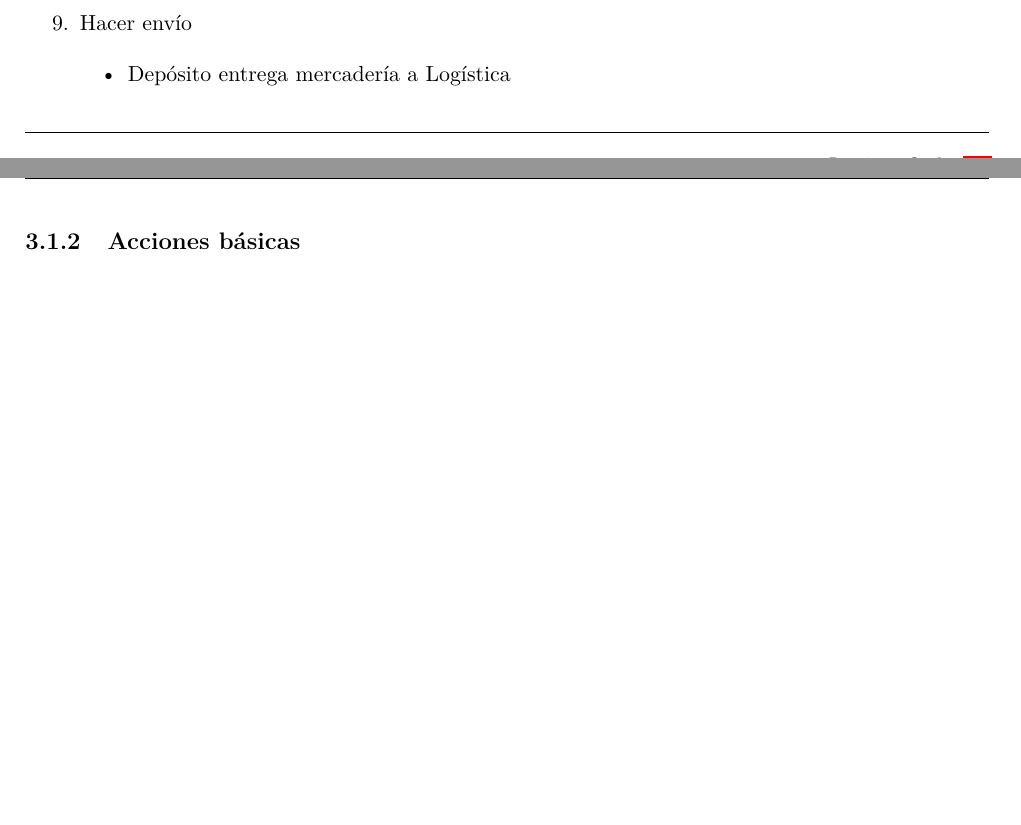
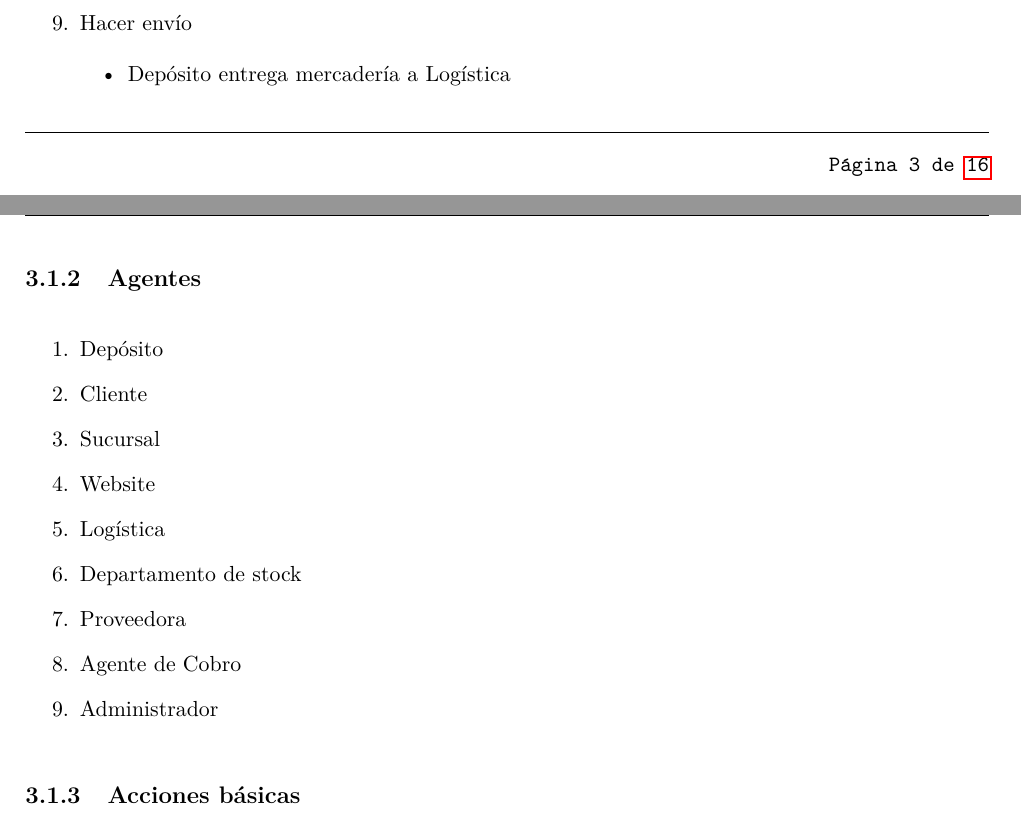
Before and after one commit to lbarrios/uba-dc-isw1_tp1, a LaTeX document (informe/informe.tex, which reads informe/diagrama-contexto.tex): two parts of pages 5 and 7 of 18, joined at a grey line, cut so that both start at the same text, the shorter picture padded with empty space. Compiled offline with pdfLaTeX.

Commit message:
Agregados agentes a la sección contexto

```diff
--- a/informe/diagrama-contexto.tex
+++ b/informe/diagrama-contexto.tex
@@ -166,6 +166,23 @@
 \end{enumerate}
 
 %--
+%-- Agentes
+%--
+\subsubsection{Agentes}
+
+\begin{enumerate}
+  \item Depósito
+  \item Cliente
+  \item Sucursal
+  \item Website
+  \item Logística
+  \item Departamento de stock
+  \item Proveedora
+  \item Agente de Cobro
+  \item Administrador
+\end{enumerate}
+
+%--
 %-- Acciones Básicas
 %--
 \subsubsection{Acciones básicas}
```
Also changed, not shown: informe/informe.pdf.
